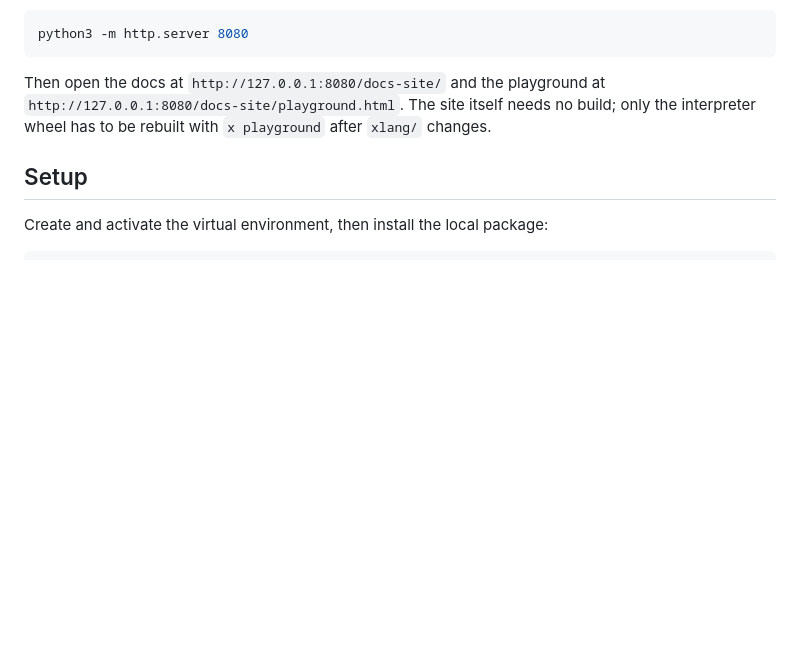
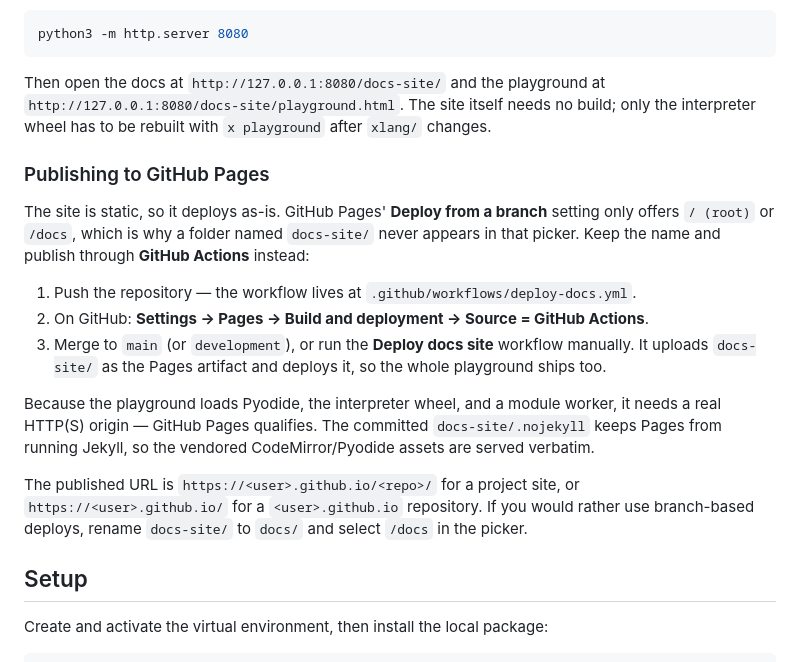
Before and after one commit to thisismayuresh/x-lang, a Markdown page: docs-site/README.md, the part around the change. Rendered like a GitHub page; blank space fills up the shorter version.

Commit message:
docs: document publishing the site to GitHub Pages

```diff
--- a/docs-site/README.md
+++ b/docs-site/README.md
@@ -89,6 +89,31 @@ Then open the docs at `http://127.0.0.1:8080/docs-site/` and the playground at
 `http://127.0.0.1:8080/docs-site/playground.html`. The site itself needs no
 build; only the interpreter wheel has to be rebuilt with `x playground` after
 `xlang/` changes.
+
+### Publishing to GitHub Pages
+
+The site is static, so it deploys as-is. GitHub Pages' **Deploy from a branch**
+setting only offers `/ (root)` or `/docs`, which is why a folder named
+`docs-site/` never appears in that picker. Keep the name and publish through
+**GitHub Actions** instead:
+
+1. Push the repository — the workflow lives at
+   `.github/workflows/deploy-docs.yml`.
+2. On GitHub: **Settings → Pages → Build and deployment → Source = GitHub
+   Actions**.
+3. Merge to `main` (or `development`), or run the **Deploy docs site** workflow
+   manually. It uploads `docs-site/` as the Pages artifact and deploys it, so
+   the whole playground ships too.
+
+Because the playground loads Pyodide, the interpreter wheel, and a module
+worker, it needs a real HTTP(S) origin — GitHub Pages qualifies. The committed
+`docs-site/.nojekyll` keeps Pages from running Jekyll, so the vendored
+CodeMirror/Pyodide assets are served verbatim.
+
+The published URL is `https://<user>.github.io/<repo>/` for a project site, or
+`https://<user>.github.io/` for a `<user>.github.io` repository. If you would
+rather use branch-based deploys, rename `docs-site/` to `docs/` and select
+`/docs` in the picker.
 
 ## Setup
 
```
